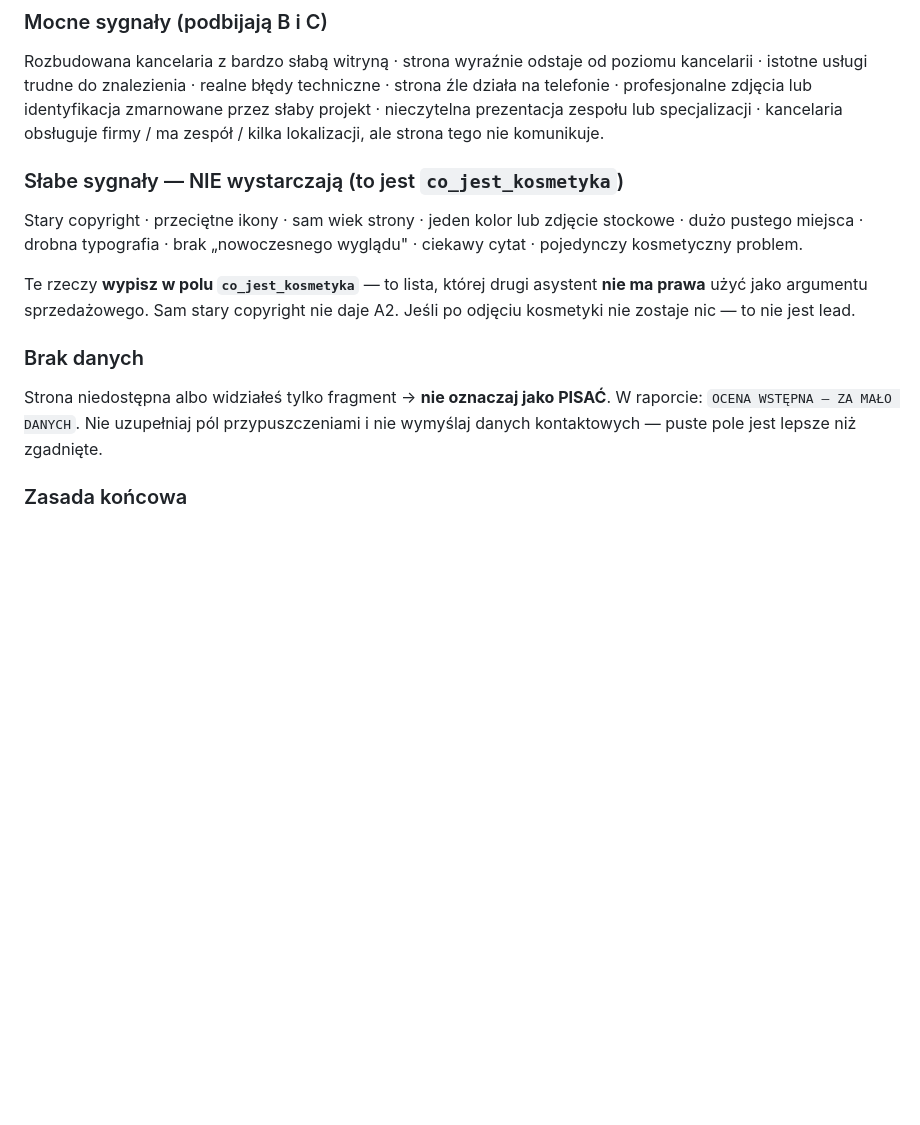
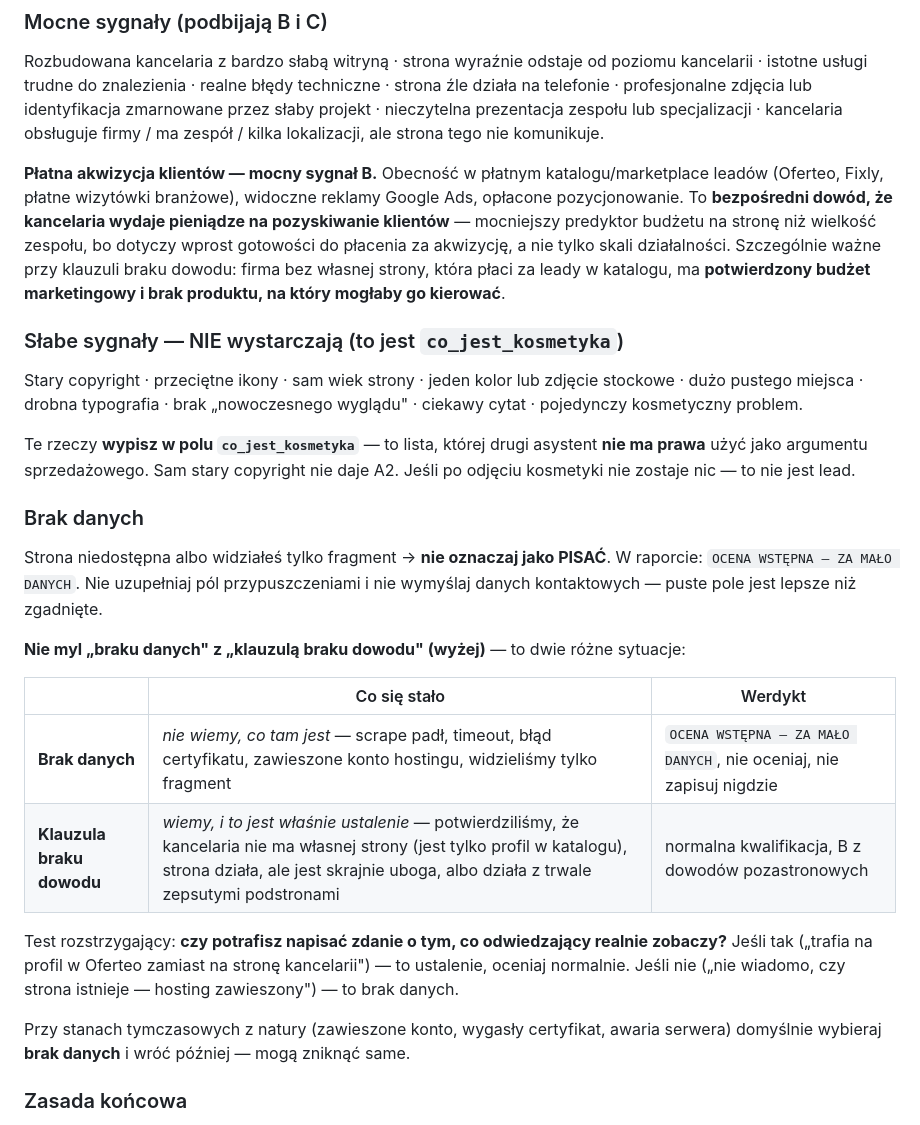
Before and after one commit to marekbereza83/audyt, a Markdown page: audyt-kancelarii-skill/reference/kryteria-audytu.md, the part around one of its changes. Drawn GitHub-style; blank space fills up the shorter version.

```diff
--- a/audyt-kancelarii-skill/reference/kryteria-audytu.md
+++ b/audyt-kancelarii-skill/reference/kryteria-audytu.md
@@ -142,6 +185,14 @@ profesjonalne zdjęcia lub identyfikacja zmarnowane przez słaby projekt · niec
 zespołu lub specjalizacji · kancelaria obsługuje firmy / ma zespół / kilka lokalizacji, ale strona
 tego nie komunikuje.
 
+**Płatna akwizycja klientów — mocny sygnał B.** Obecność w płatnym katalogu/marketplace leadów
+(Oferteo, Fixly, płatne wizytówki branżowe), widoczne reklamy Google Ads, opłacone pozycjonowanie.
+To **bezpośredni dowód, że kancelaria wydaje pieniądze na pozyskiwanie klientów** — mocniejszy
+predyktor budżetu na stronę niż wielkość zespołu, bo dotyczy wprost gotowości do płacenia za
+akwizycję, a nie tylko skali działalności. Szczególnie ważne przy klauzuli braku dowodu: firma bez
+własnej strony, która płaci za leady w katalogu, ma **potwierdzony budżet marketingowy i brak
+produktu, na który mogłaby go kierować**.
+
 ### Słabe sygnały — NIE wystarczają (to jest `co_jest_kosmetyka`)
 
 Stary copyright · przeciętne ikony · sam wiek strony · jeden kolor lub zdjęcie stockowe · dużo
@@ -157,6 +208,20 @@ nie zostaje nic — to nie jest lead.
 Strona niedostępna albo widziałeś tylko fragment → **nie oznaczaj jako PISAĆ**. W raporcie:
 `OCENA WSTĘPNA — ZA MAŁO DANYCH`. Nie uzupełniaj pól przypuszczeniami i nie wymyślaj danych
 kontaktowych — puste pole jest lepsze niż zgadnięte.
+
+**Nie myl „braku danych" z „klauzulą braku dowodu" (wyżej)** — to dwie różne sytuacje:
+
+| | Co się stało | Werdykt |
+|---|---|---|
+| **Brak danych** | *nie wiemy, co tam jest* — scrape padł, timeout, błąd certyfikatu, zawieszone konto hostingu, widzieliśmy tylko fragment | `OCENA WSTĘPNA — ZA MAŁO DANYCH`, nie oceniaj, nie zapisuj nigdzie |
+| **Klauzula braku dowodu** | *wiemy, i to jest właśnie ustalenie* — potwierdziliśmy, że kancelaria nie ma własnej strony (jest tylko profil w katalogu), strona działa, ale jest skrajnie uboga, albo działa z trwale zepsutymi podstronami | normalna kwalifikacja, B z dowodów pozastronowych |
+
+Test rozstrzygający: **czy potrafisz napisać zdanie o tym, co odwiedzający realnie zobaczy?**
+Jeśli tak („trafia na profil w Oferteo zamiast na stronę kancelarii") — to ustalenie, oceniaj
+normalnie. Jeśli nie („nie wiadomo, czy strona istnieje — hosting zawieszony") — to brak danych.
+
+Przy stanach tymczasowych z natury (zawieszone konto, wygasły certyfikat, awaria serwera) domyślnie
+wybieraj **brak danych** i wróć później — mogą zniknąć same.
 
 ### Zasada końcowa
 
```
Also changed, not shown: other parts of audyt-kancelarii-skill/reference/kryteria-audytu.md (+44 -1 lines).
